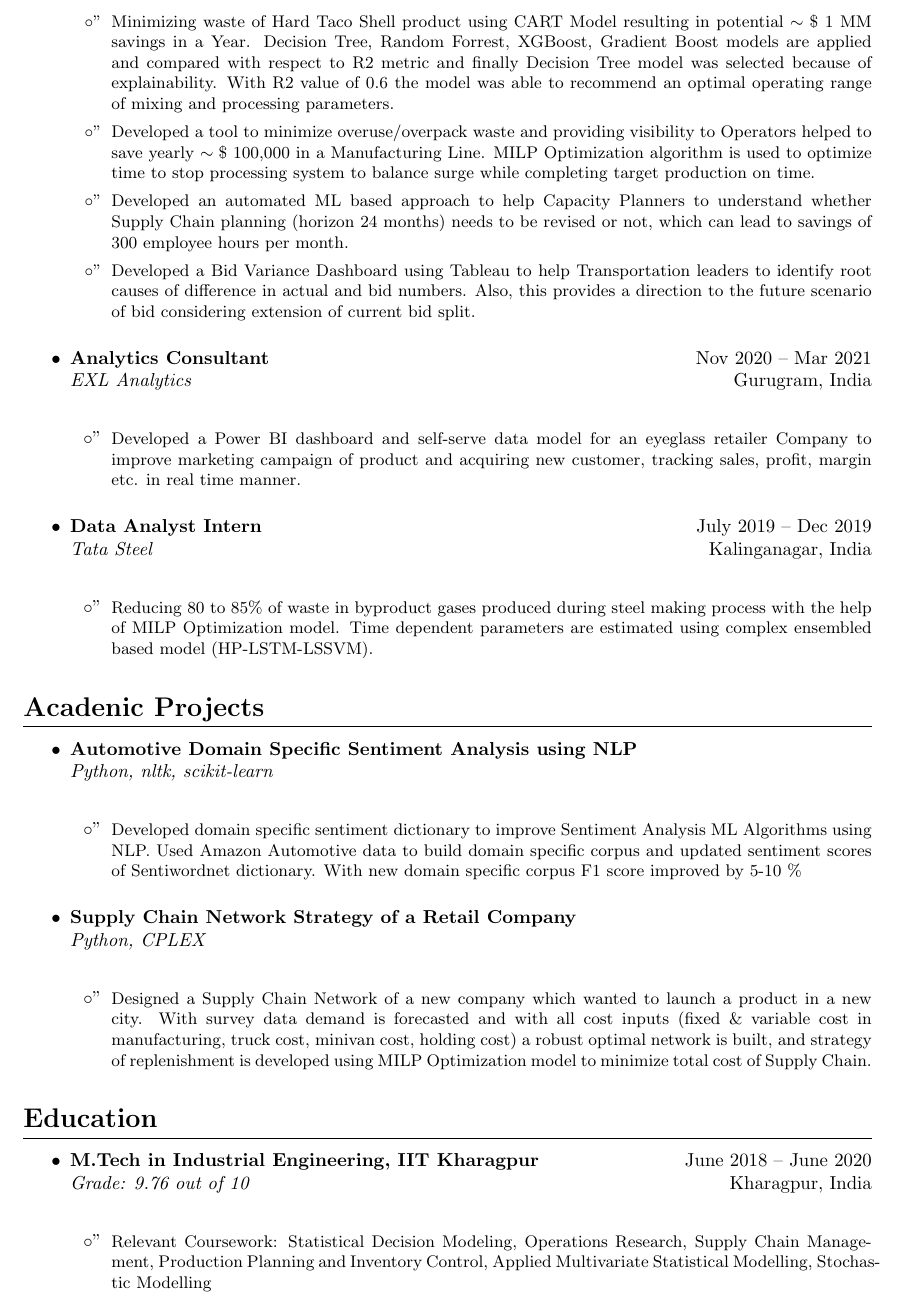
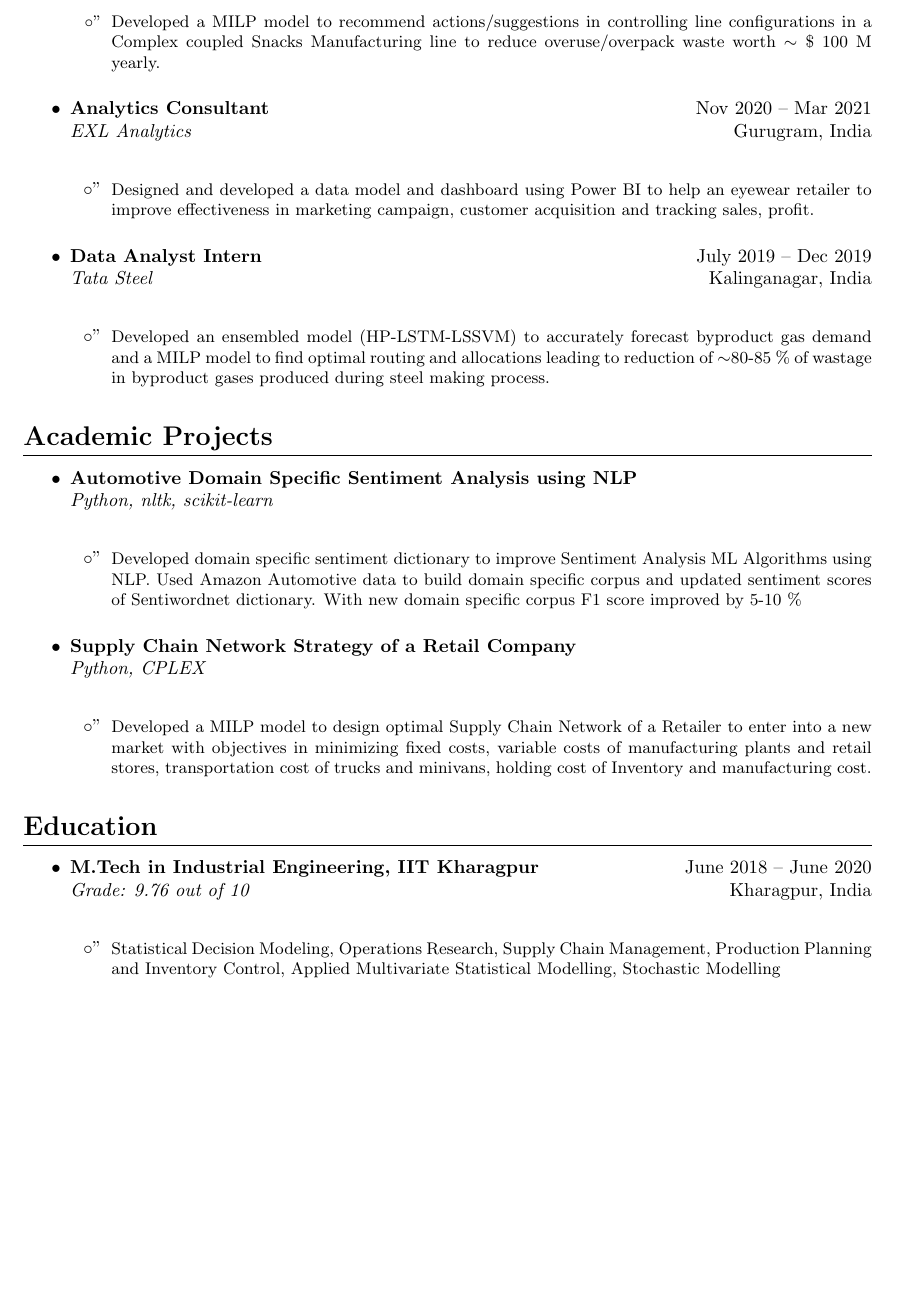
Before and after one commit to monojitmandal333/ds-resume, a LaTeX CV (ds_resume.tex): part of page 2 of 3, cut at the place of the change, the shorter picture padded with empty space. Compiled offline with pdfLaTeX.

Commit message:
first draft

```diff
--- a/ds_resume.tex
+++ b/ds_resume.tex
@@ -65,6 +65,3 @@ Data Scientist with 5+ years of experience in building data-driven solutions usi
       {Accenture}{Kolkata, India}
       \begin{itemize}
           \resumeItem{
-            Developed an Inventory to Order matching algorithm for a Steel Manufacturer to optimize yield,
-            Inventory and Service Leve using a Multi Objective Greedy Heuristic based optimization model.
-            Considering dimension, quality and chemistry as matching criteria, model was able to pick the
@@ -75 +75,4 @@ Data Scientist with 5+ years of experience in building data-driven solutions usi
           \resumeItem{
+            Designed and Developed a Tail Spend Supplier Negotiation Tool for big Retailers/FMCG/CPG client to help automate negotiation
+            process with their suppliers using a chatbot agent to reduce workload on manual negotiations by $\sim$50\%. The tool leverages
+            GPT-4o-mini model in an Agentic framework to generate competitive offers within bounds of the levers set by the client.
@@ -114,24 +111,7 @@ Data Scientist with 5+ years of experience in building data-driven solutions usi
           }
           \resumeItem{
-            Minimizing waste of Hard Taco Shell product using CART Model resulting in potential $\sim\$$ 1 MM savings in a
-            Year. Decision Tree, Random Forrest, XGBoost, Gradient Boost models are applied and compared with respect
-            to R2 metric and finally Decision Tree model was selected because of explainability. With R2 value of 0.6 the
-            model was able to recommend an optimal operating range of mixing and processing parameters.
-          }
-          \resumeItem{
-            Developed a tool to minimize overuse/overpack waste and providing visibility to Operators helped to save yearly
-            $\sim\$$ 100,000 in a Manufacturing Line. MILP Optimization algorithm is used to optimize time to stop processing
-            system to balance surge while completing target production on time.
-          }
-          \resumeItem{
-            Developed an automated ML based approach to help Capacity Planners to understand whether Supply Chain
-            planning (horizon 24 months) needs to be revised or not, which can lead to savings of 300 employee hours per
-            month.
-          }
-          \resumeItem{
-            Developed a Bid Variance Dashboard using Tableau to help Transportation leaders to identify root causes of
-            difference in actual and bid numbers. Also, this provides a direction to the future scenario of bid considering
-            extension of current bid split.
+            Developed a MILP model to recommend actions/suggestions in controlling line configurations in a Complex coupled
+            Snacks Manufacturing line to reduce overuse/overpack waste worth $\sim\$$ 100 M yearly.
           }
       \end{itemize}
 
@@ -140,9 +120,8 @@ Data Scientist with 5+ years of experience in building data-driven solutions usi
       {EXL Analytics}{Gurugram, India}
       \begin{itemize}
           \resumeItem{
-            Developed a Power BI dashboard and self-serve data model for an eyeglass retailer Company to improve
-            marketing campaign of product and acquiring new customer, tracking sales, profit, margin etc. in real time
-            manner.
+            Designed and developed a data model and dashboard using Power BI to help an eyewear retailer to improve
+            effectiveness in marketing campaign, customer acquisition and tracking sales, profit.
           }
       \end{itemize}
 
@@ -151,14 +130,15 @@ Data Scientist with 5+ years of experience in building data-driven solutions usi
       {Tata Steel}{Kalinganagar, India}
       \begin{itemize}
           \resumeItem{
-            Reducing 80 to 85\% of waste in byproduct gases produced during steel making process with the help of MILP
-            Optimization model. Time dependent parameters are estimated using complex ensembled based model (HP-LSTM-LSSVM).
+            Developed an ensembled model (HP-LSTM-LSSVM) to accurately forecast byproduct gas demand and a MILP model to find optimal
+            routing and allocations leading to reduction of $\sim$80-85 \% of wastage in byproduct gases produced during
+            steel making process.
           }
       \end{itemize}
 \end{itemize}
 
 %----------PROJECTS---------------
-\section*{Acadenic Projects}
+\section*{Academic Projects}
 \begin{itemize}
     \resumeSubheading
       {Automotive Domain Specific Sentiment Analysis using NLP}{}
@@ -176,10 +156,9 @@ Data Scientist with 5+ years of experience in building data-driven solutions usi
       {Python, CPLEX}{}
       \begin{itemize}
       \resumeItem{
-        Designed a Supply Chain Network of a new company which wanted to launch a product in a new city. With
-        survey data demand is forecasted and with all cost inputs (fixed \& variable cost in manufacturing, truck cost,
-        minivan cost, holding cost) a robust optimal network is built, and strategy of replenishment is developed using
-        MILP Optimization model to minimize total cost of Supply Chain.
+        Developed a MILP model to design optimal Supply Chain Network of a Retailer to enter into a new market with objectives
+        in minimizing fixed costs, variable costs of manufacturing plants and retail stores, transportation cost of
+        trucks and minivans, holding cost of Inventory and manufacturing cost.
       }
       \end{itemize}
 
@@ -193,7 +172,7 @@ Data Scientist with 5+ years of experience in building data-driven solutions usi
     {Grade: 9.76 out of 10}{Kharagpur, India}
     \begin{itemize}
       \resumeItem{
-        Relevant Coursework: Statistical Decision Modeling, Operations Research, Supply Chain Management, Production Planning and Inventory Control,
+        Statistical Decision Modeling, Operations Research, Supply Chain Management, Production Planning and Inventory Control,
         Applied Multivariate Statistical Modelling, Stochastic Modelling
       }
     \end{itemize}
```
Also changed, not shown: ds_resume.pdf, ds_resume.tex (41 more changed lines), 3 other files.
